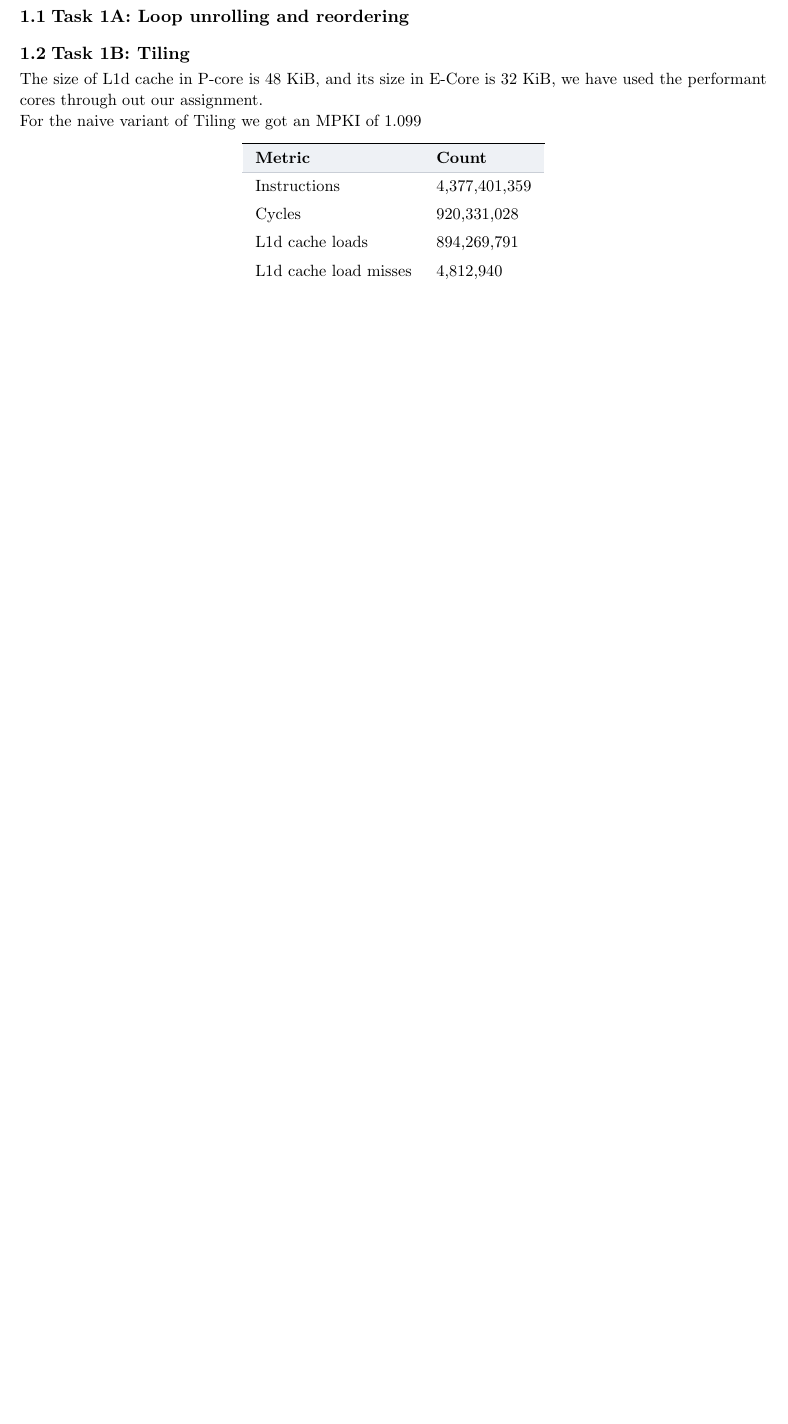
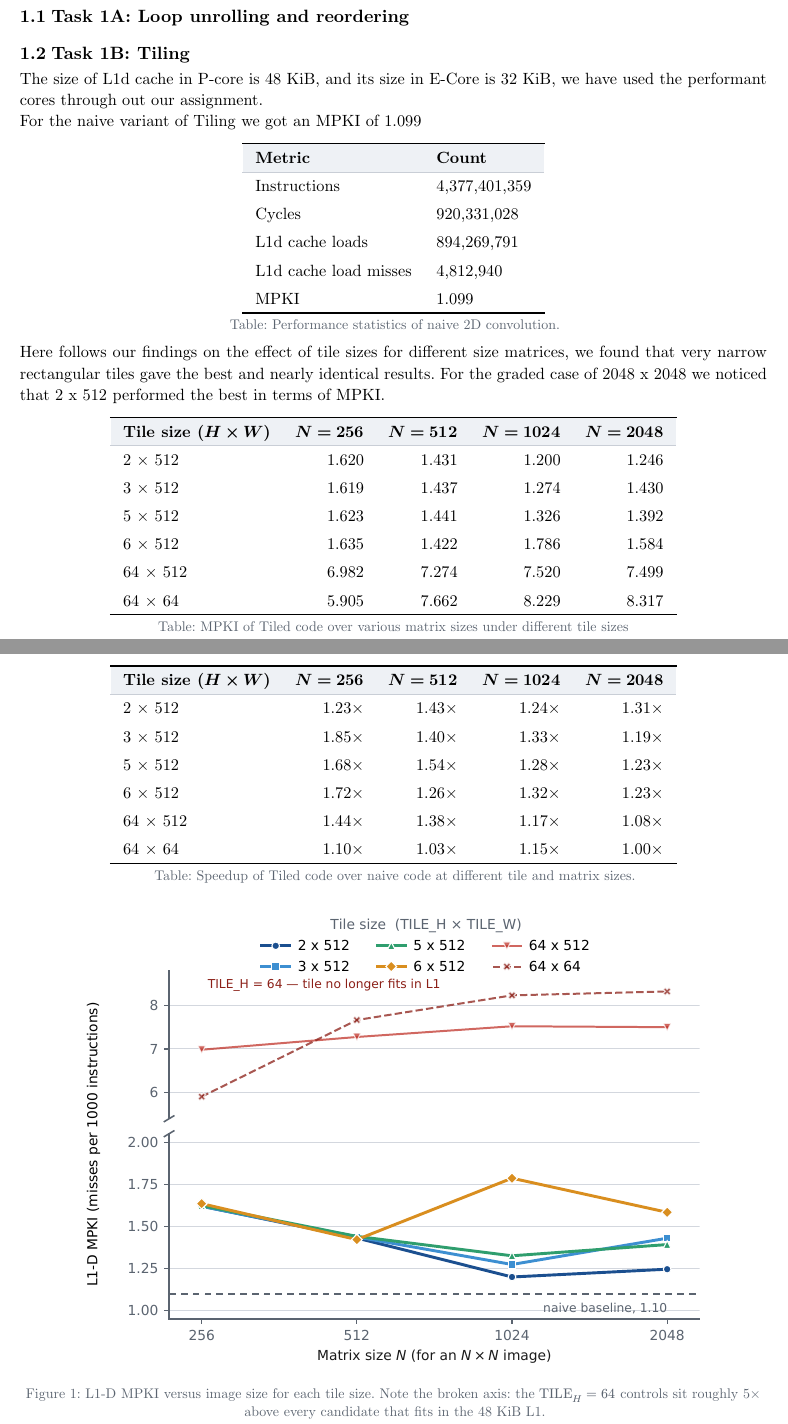
Before and after one commit to QbitCloud/CS683-Assignment1, a Typst document (report/report.typ): part of page 1 of 5 before the commit and two parts of pages 1 and 2 of 6 after it, the two joined at a grey line, cut so that both start at the same text, the shorter picture padded with empty space. The pictures show the PDF file report/report.pdf that the author committed with the source.

Commit message:
tiling updated

```diff
--- a/report/report.typ
+++ b/report/report.typ
@@ -45,7 +45,50 @@ For the naive variant of Tiling we got an MPKI of 1.099
   [Cycles], [920,331,028],
   [L1d cache loads], [894,269,791],
   [L1d cache load misses], [4,812,940],
+  [MPKI], [1.099],
 )
+#v(-0.6em)
+#align(center)[#text(size: 9pt, fill: muted)[Table: Performance statistics of naive 2D convolution.]]
+
+Here follows our findings on the effect of tile sizes for different size matrices, we found that very narrow rectangular tiles gave the best and nearly identical results. For the graded case of 2048 x 2048 we noticed that 2 x 512 performed the best in terms of MPKI.
+
+#restable(
+  (auto, auto, auto, auto, auto),
+  ([Tile size ($H × W$)], [$N = 256$], [$N = 512$], [$N = 1024$], [$N = 2048$]),
+  [2 × 512],  [1.620], [1.431], [1.200], [1.246],
+  [3 × 512],  [1.619], [1.437], [1.274], [1.430],
+  [5 × 512],  [1.623], [1.441], [1.326], [1.392],
+  [6 × 512],  [1.635], [1.422], [1.786], [1.584],
+  [64 × 512], [6.982], [7.274], [7.520], [7.499],
+  [64 × 64],  [5.905], [7.662], [8.229], [8.317],
+)
+#v(-0.6em)
+#align(center)[#text(size: 9pt, fill: muted)[Table: MPKI of Tiled code over various matrix sizes under different tile sizes ]]
+
+
+#restable(
+  (auto, auto, auto, auto, auto),
+  ([Tile size ($H × W$)], [$N = 256$], [$N = 512$], [$N = 1024$], [$N = 2048$]),
+  [2 × 512],  [1.23×], [1.43×], [1.24×], [1.31×],
+  [3 × 512],  [1.85×], [1.40×], [1.33×], [1.19×],
+  [5 × 512],  [1.68×], [1.54×], [1.28×], [1.23×],
+  [6 × 512],  [1.72×], [1.26×], [1.32×], [1.23×],
+  [64 × 512], [1.44×], [1.38×], [1.17×], [1.08×],
+  [64 × 64],  [1.10×], [1.03×], [1.15×], [1.00×],
+)
+#v(-0.6em)
+#align(center)[#text(size: 9pt, fill: muted)[Table: Speedup of Tiled code over naive code at different tile and matrix sizes.]]
+
+
+
+
+#plot("figures/task1b_mpki_vs_size.svg",
+  [L1-D MPKI versus image size for each tile size. Note the broken axis: the
+   $"TILE"_H = 64$ controls sit roughly 5× above every candidate that fits in the
+   48 KiB L1.])
+
+#plot("figures/task1b_speedup_vs_size.svg",
+  [Speedup over `conv_naive` versus image size for each tile size.])
 
 
 == Task 1C: SIMD
```
Also changed, not shown: plots/task1b_mpki_vs_size.png (added), plots/task1b_speedup_vs_size.png (added), report/figures/task1b_mpki_vs_size.svg (added), report/figures/task1b_speedup_vs_size.svg (added), report/report.pdf, 1 other file.
